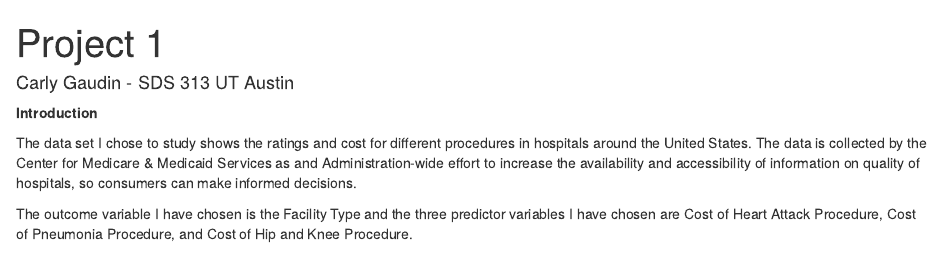
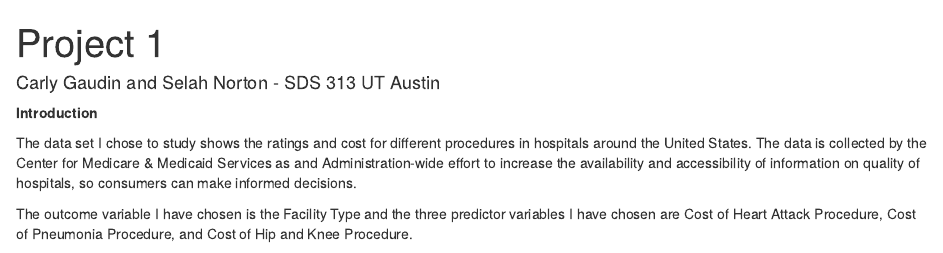
Before and after one commit to carlygaudin/FirstRepo, an R Markdown document (project1.Rmd): the page in a window 1100 px wide, from its top. Rendered offline with R 4.5, knitr and Pandoc, with nearby package versions.

Commit message:
Update project1.Rmd

```diff
--- a/project1.Rmd
+++ b/project1.Rmd
@@ -1,6 +1,6 @@
 ---
 title: "Project 1"
-author: "Carly Gaudin - SDS 313 UT Austin"
+author: "Carly Gaudin and Selah Norton - SDS 313 UT Austin"
 output:
   html_document: default
 ---
```
